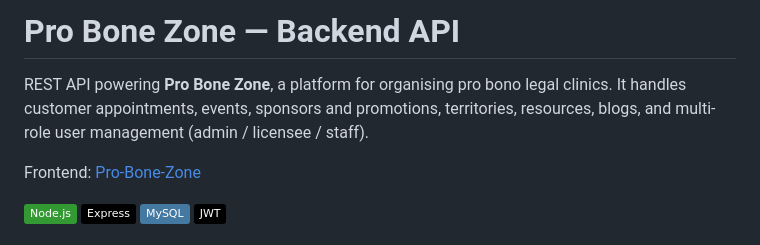
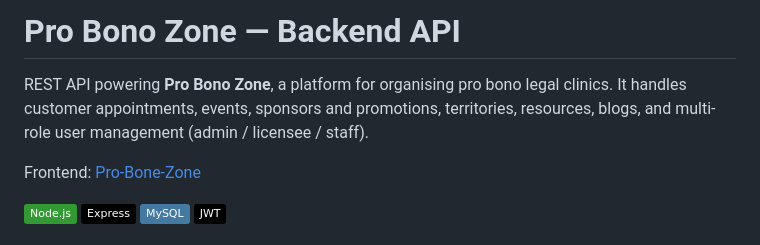
Before and after one commit to darshan82/pro-bone-zone-backend, a Markdown page: README.md, the part around the change. Drawn GitHub-style; badges without logos.

Commit message:
Fix project name in README

```diff
--- a/README.md
+++ b/README.md
@@ -1,6 +1,6 @@
-# Pro Bone Zone — Backend API
+# Pro Bono Zone — Backend API
 
-REST API powering **Pro Bone Zone**, a platform for organising pro bono legal clinics. It handles customer appointments, events, sponsors and promotions, territories, resources, blogs, and multi-role user management (admin / licensee / staff).
+REST API powering **Pro Bono Zone**, a platform for organising pro bono legal clinics. It handles customer appointments, events, sponsors and promotions, territories, resources, blogs, and multi-role user management (admin / licensee / staff).
 
 Frontend: [Pro-Bone-Zone](https://github.com/darshan82/Pro-Bone-Zone)
 
```
